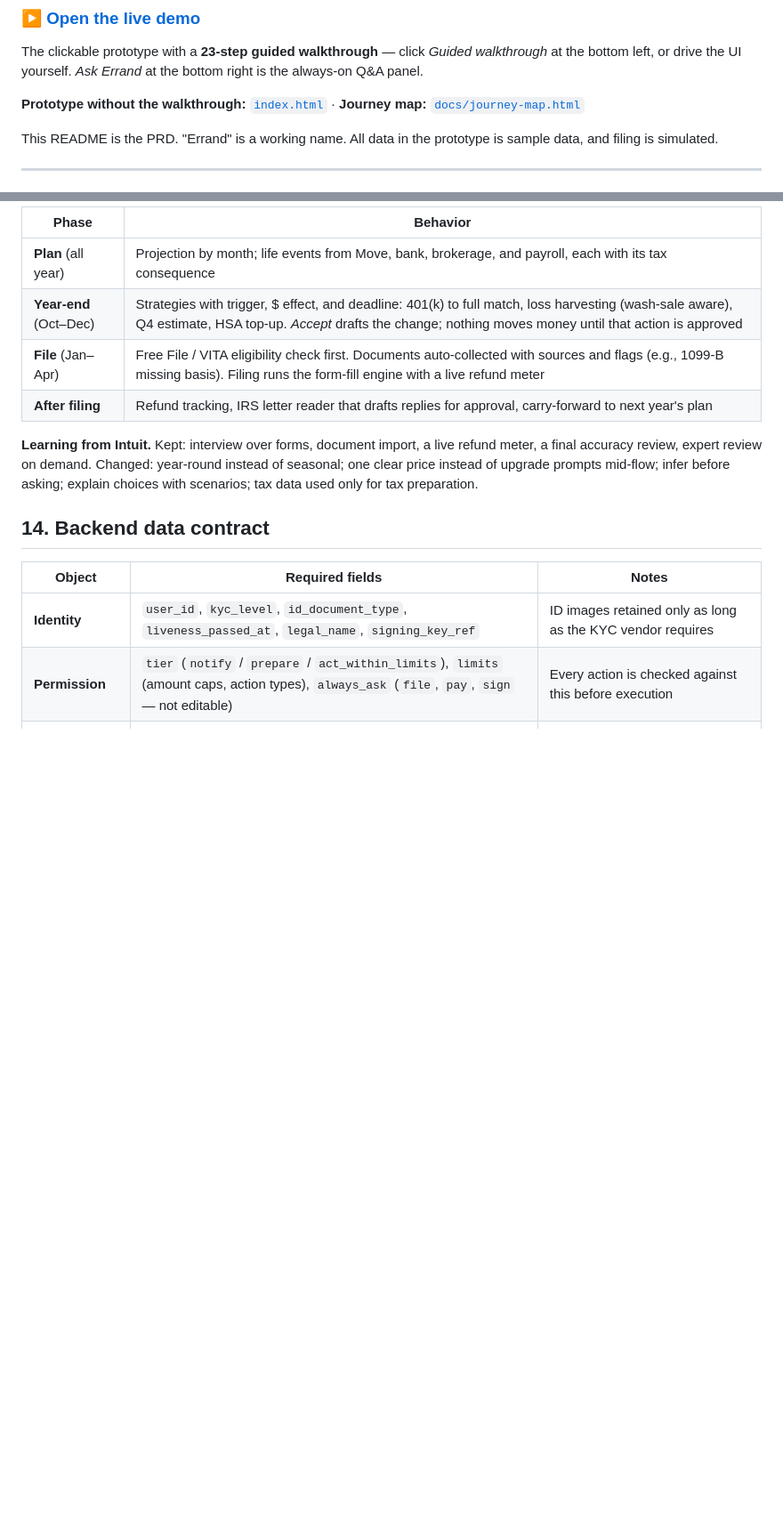
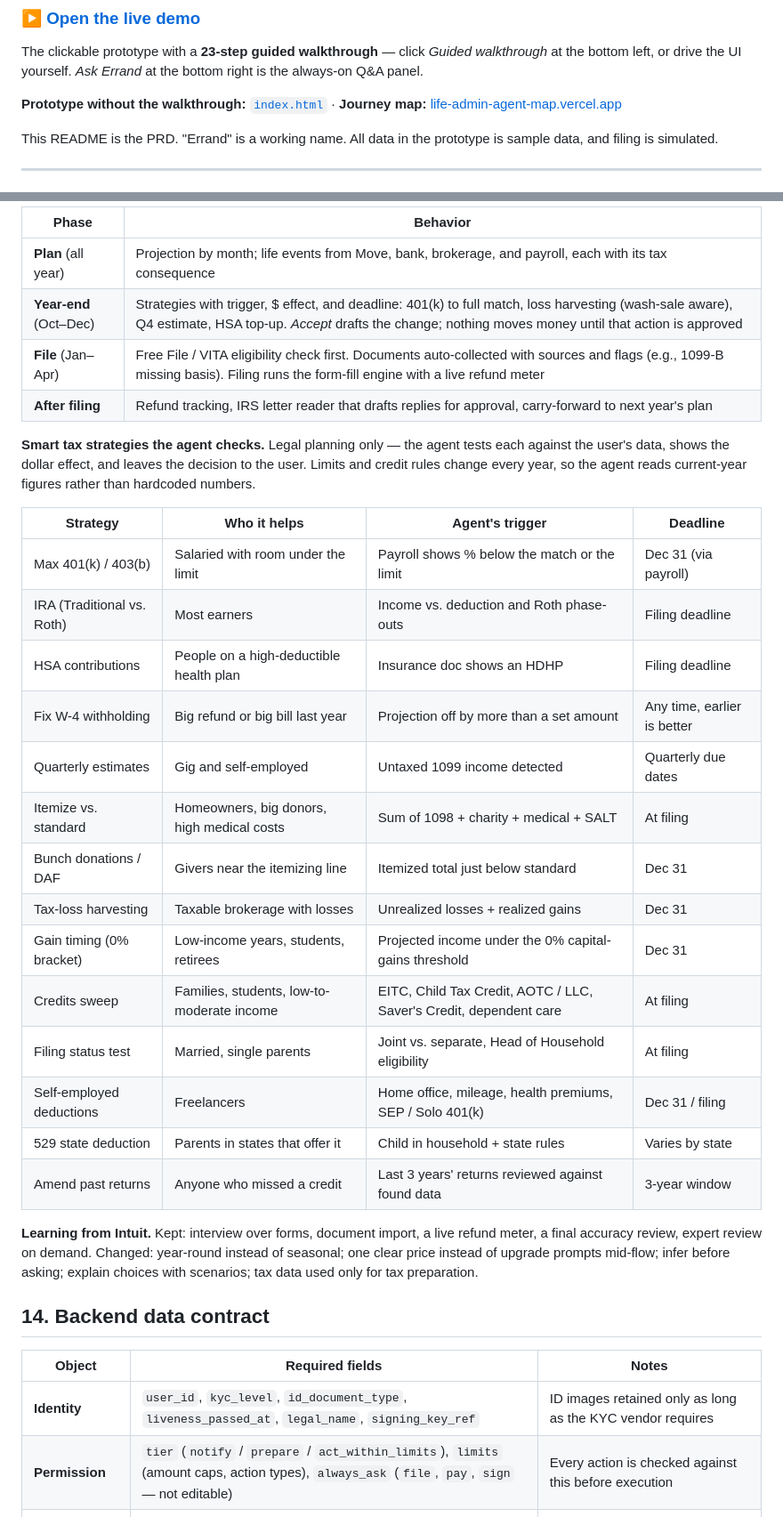
Before and after one commit to yg674-dev/life-admin-agent, a Markdown page: README.md, 2 parts joined by grey strips. Shown at 89% size. GitHub-like rendering; blank space fills up the shorter version.

```diff
--- a/README.md
+++ b/README.md
@@ -11,7 +11,7 @@ The clickable prototype with a **23-step guided walkthrough** — click *Guided
 bottom left, or drive the UI yourself. *Ask Errand* at the bottom right is the always-on Q&A panel.
 
 **Prototype without the walkthrough:** [`index.html`](https://yg674-dev.github.io/life-admin-agent/)
-· **Journey map:** [`docs/journey-map.html`](https://yg674-dev.github.io/life-admin-agent/docs/journey-map.html)
+· **Journey map:** [life-admin-agent-map.vercel.app](https://life-admin-agent-map.vercel.app/)
 
 This README is the PRD. "Errand" is a working name. All data in the prototype is sample data, and
 filing is simulated.
@@ -402,6 +450,27 @@ inside chat (*Do it for me* is P2).
 | **File** (Jan–Apr) | Free File / VITA eligibility check first. Documents auto-collected with sources and flags (e.g., 1099-B missing basis). Filing runs the form-fill engine with a live refund meter |
 | **After filing** | Refund tracking, IRS letter reader that drafts replies for approval, carry-forward to next year's plan |
 
+**Smart tax strategies the agent checks.** Legal planning only — the agent tests each against the
+user's data, shows the dollar effect, and leaves the decision to the user. Limits and credit rules
+change every year, so the agent reads current-year figures rather than hardcoded numbers.
+
+| Strategy | Who it helps | Agent's trigger | Deadline |
+| --- | --- | --- | --- |
+| Max 401(k) / 403(b) | Salaried with room under the limit | Payroll shows % below the match or the limit | Dec 31 (via payroll) |
+| IRA (Traditional vs. Roth) | Most earners | Income vs. deduction and Roth phase-outs | Filing deadline |
+| HSA contributions | People on a high-deductible health plan | Insurance doc shows an HDHP | Filing deadline |
+| Fix W-4 withholding | Big refund or big bill last year | Projection off by more than a set amount | Any time, earlier is better |
+| Quarterly estimates | Gig and self-employed | Untaxed 1099 income detected | Quarterly due dates |
+| Itemize vs. standard | Homeowners, big donors, high medical costs | Sum of 1098 + charity + medical + SALT | At filing |
+| Bunch donations / DAF | Givers near the itemizing line | Itemized total just below standard | Dec 31 |
+| Tax-loss harvesting | Taxable brokerage with losses | Unrealized losses + realized gains | Dec 31 |
+| Gain timing (0% bracket) | Low-income years, students, retirees | Projected income under the 0% capital-gains threshold | Dec 31 |
+| Credits sweep | Families, students, low-to-moderate income | EITC, Child Tax Credit, AOTC / LLC, Saver's Credit, dependent care | At filing |
+| Filing status test | Married, single parents | Joint vs. separate, Head of Household eligibility | At filing |
+| Self-employed deductions | Freelancers | Home office, mileage, health premiums, SEP / Solo 401(k) | Dec 31 / filing |
+| 529 state deduction | Parents in states that offer it | Child in household + state rules | Varies by state |
+| Amend past returns | Anyone who missed a credit | Last 3 years' returns reviewed against found data | 3-year window |
+
 **Learning from Intuit.** Kept: interview over forms, document import, a live refund meter, a final
 accuracy review, expert review on demand. Changed: year-round instead of seasonal; one clear price
 instead of upgrade prompts mid-flow; infer before asking; explain choices with scenarios; tax data
```
Also changed, not shown: other parts of README.md (+49 -1 lines).
